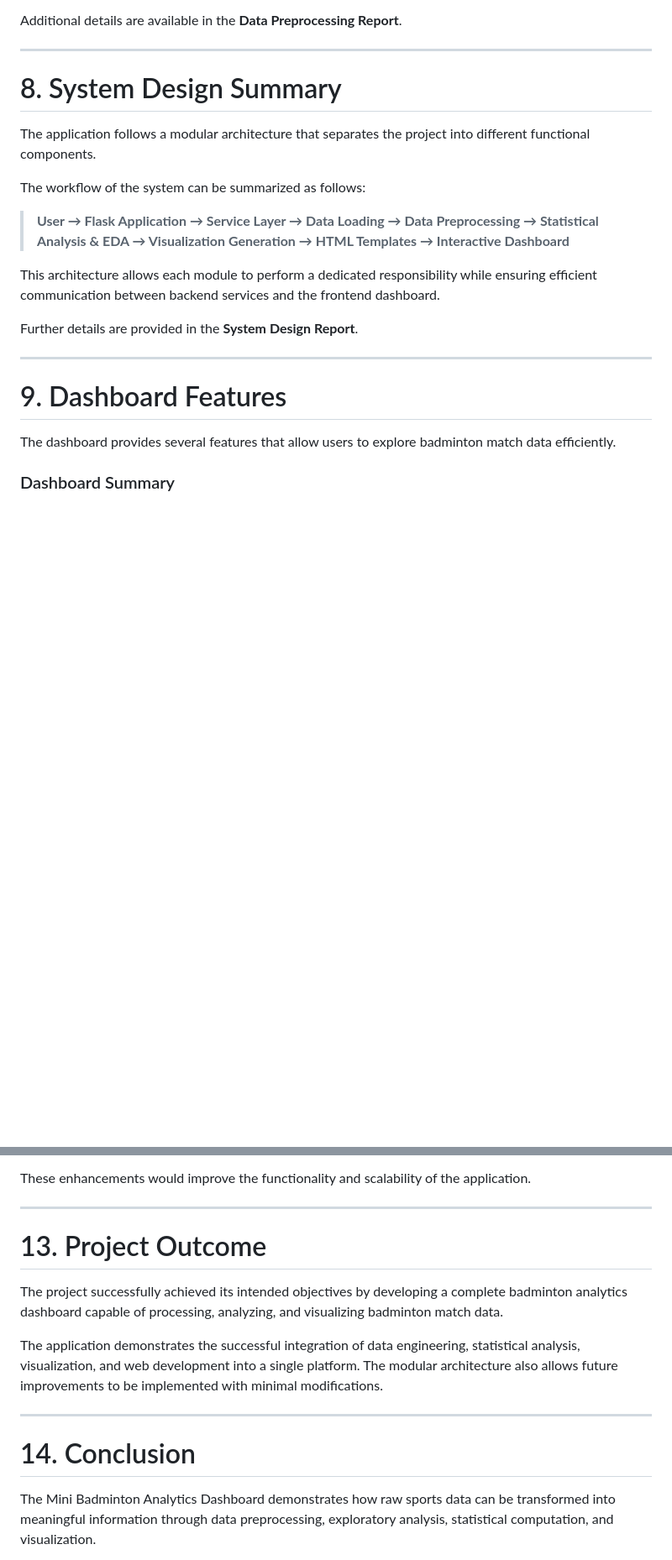
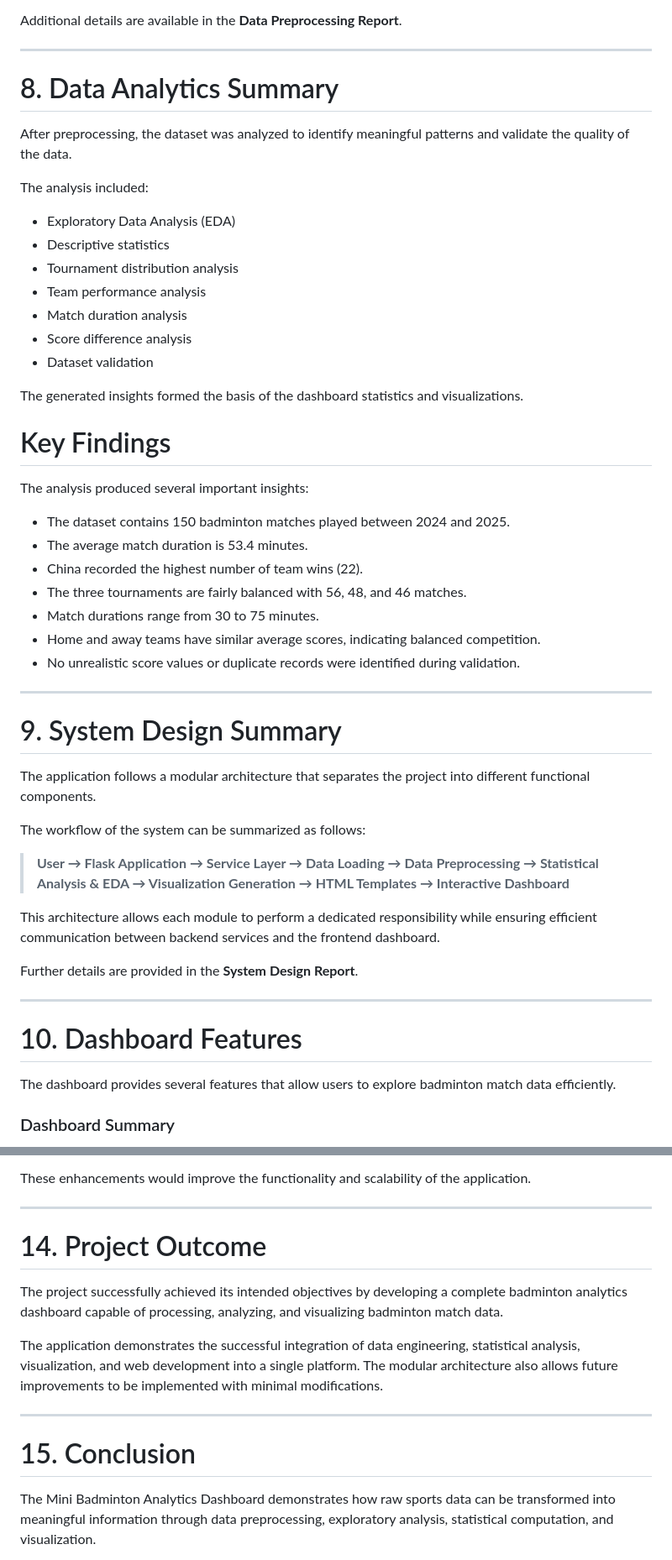
Before and after one commit to prabinraics/InsightHunters.io, a Markdown page: mini-badminton-analytics/docs/Final_Project.md, 2 parts joined by grey strips. Shown at 84% size. Drawn GitHub-style; blank space fills up the shorter version.

Commit message:
Updated Final -project report

```diff
--- a/mini-badminton-analytics/docs/Final_Project.md
+++ b/mini-badminton-analytics/docs/Final_Project.md
@@ -99,7 +99,37 @@ Additional details are available in the **Data Preprocessing Report**.
 
 ---
 
-# 8. System Design Summary
+# 8. Data Analytics Summary
+
+After preprocessing, the dataset was analyzed to identify meaningful patterns and validate the quality of the data.
+
+The analysis included:
+
+- Exploratory Data Analysis (EDA)
+- Descriptive statistics
+- Tournament distribution analysis
+- Team performance analysis
+- Match duration analysis
+- Score difference analysis
+- Dataset validation
+
+The generated insights formed the basis of the dashboard statistics and visualizations.
+
+# Key Findings
+
+The analysis produced several important insights:
+
+- The dataset contains 150 badminton matches played between 2024 and 2025.
+- The average match duration is 53.4 minutes.
+- China recorded the highest number of team wins (22).
+- The three tournaments are fairly balanced with 56, 48, and 46 matches.
+- Match durations range from 30 to 75 minutes.
+- Home and away teams have similar average scores, indicating balanced competition.
+- No unrealistic score values or duplicate records were identified during validation.
+
+---
+
+# 9. System Design Summary
 
 The application follows a modular architecture that separates the project into different functional components.
 
@@ -113,7 +143,7 @@ Further details are provided in the **System Design Report**.
 
 ---
 
-# 9. Dashboard Features
+# 10. Dashboard Features
 
 The dashboard provides several features that allow users to explore badminton match data efficiently.
 
@@ -197,7 +227,7 @@ These enhancements would improve the functionality and scalability of the applic
 
 ---
 
-# 13. Project Outcome
+# 14. Project Outcome
 
 The project successfully achieved its intended objectives by developing a complete badminton analytics dashboard capable of processing, analyzing, and visualizing badminton match data.
 
@@ -205,7 +235,7 @@ The application demonstrates the successful integration of data engineering, sta
 
 ---
 
-# 14. Conclusion
+# 15. Conclusion
 
 The Mini Badminton Analytics Dashboard demonstrates how raw sports data can be transformed into meaningful information through data preprocessing, exploratory analysis, statistical computation, and visualization.
 
```
Also changed, not shown: other parts of mini-badminton-analytics/docs/Final_Project.md (+3 -3 lines).
